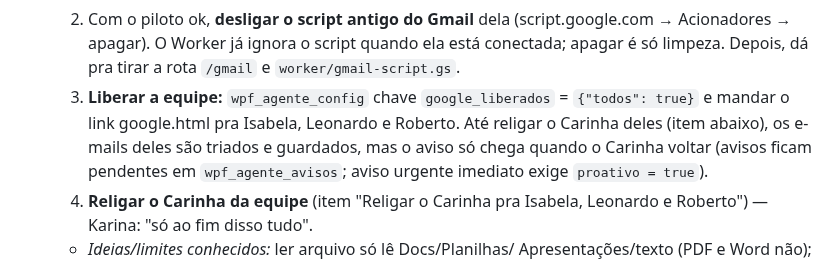
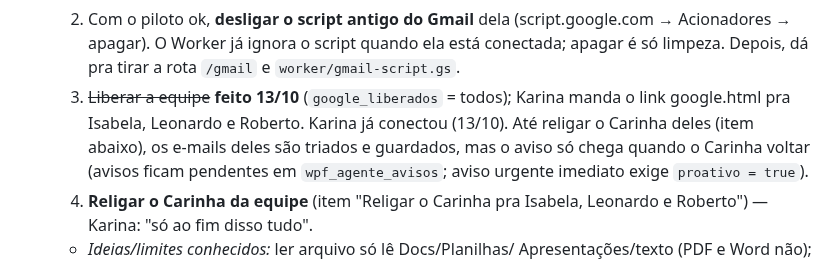
Before and after one commit to karinabupp/wpf, a Markdown page: claude/Prox-Passos.md, the part around the change. GitHub-like rendering.

```diff
--- a/claude/Prox-Passos.md
+++ b/claude/Prox-Passos.md
@@ -79,9 +79,9 @@ reconstruir o raciocínio.
      (script.google.com → Acionadores → apagar). O Worker já ignora o script
      quando ela está conectada; apagar é só limpeza. Depois, dá pra tirar a
      rota `/gmail` e `worker/gmail-script.gs`.
-  3. **Liberar a equipe:** `wpf_agente_config` chave `google_liberados` =
-     `{"todos": true}` e mandar o link google.html pra Isabela, Leonardo e
-     Roberto. Até religar o Carinha deles (item abaixo), os e-mails deles são
+  3. ~~Liberar a equipe~~ **feito 13/10** (`google_liberados` = todos);
+     Karina manda o link google.html pra Isabela, Leonardo e Roberto.
+     Karina já conectou (13/10). Até religar o Carinha deles (item abaixo), os e-mails deles são
      triados e guardados, mas o aviso só chega quando o Carinha voltar
      (avisos ficam pendentes em `wpf_agente_avisos`; aviso urgente imediato
      exige `proativo = true`).
```
Also changed, not shown: claude/Changelog.md (+12 -0 lines).
